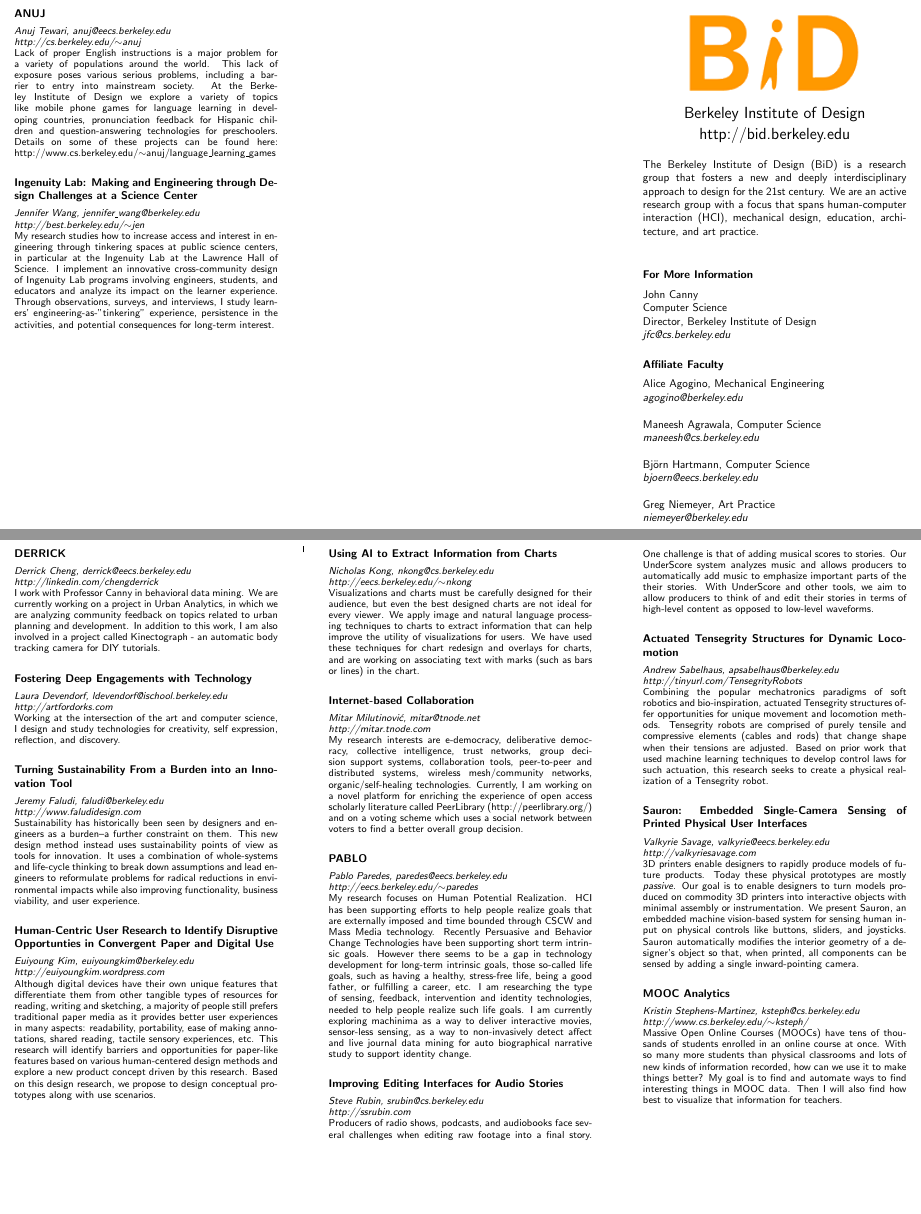
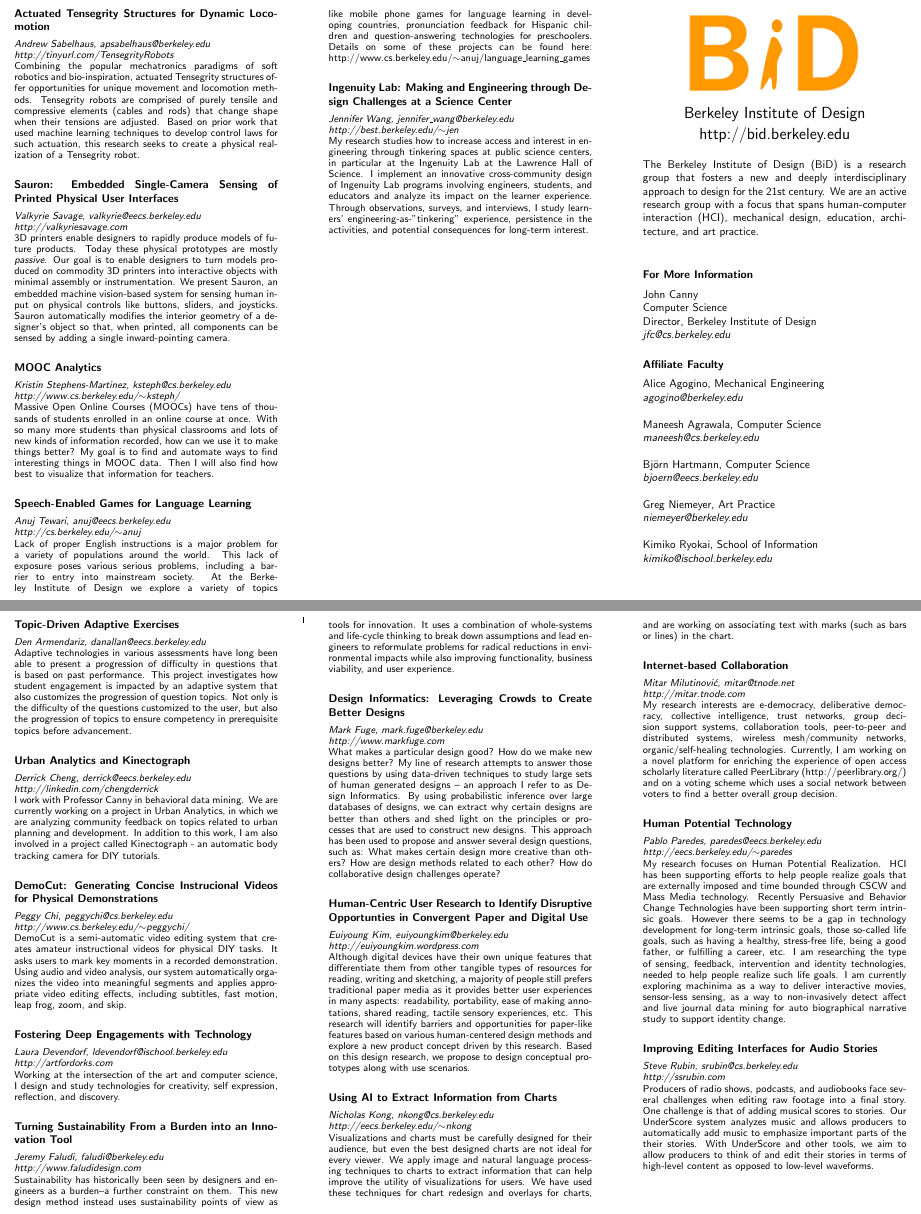
Before and after one commit to valkyriesavage/bid-flier, a LaTeX document (bid.tex): two parts of pages 1 and 2 of 2, joined at a grey line, cut at the place of the change, the shorter picture padded with empty space. Compiled offline with pdfLaTeX.

Commit message:
more peoples

```diff
--- a/bid.tex
+++ b/bid.tex
@@ -38,11 +38,26 @@
 \newpage
 \fontsize{3mm}{3.5mm}\selectfont
 
-\subsection{DERRICK}
+\subsection{Topic-Driven Adaptive Exercises}
+\emph{Den Armendariz, danallan@eecs.berkeley.edu}\\
+Adaptive technologies in various assessments have long been
+able to present a progression of difficulty in questions that is based
+on past performance. This project investigates how student engagement
+is impacted by an adaptive system that also customizes the progression
+of question topics. Not only is the difficulty of the questions
+customized to the user, but also the progression of topics to ensure
+competency in prerequisite topics before advancement.
+
+\subsection{Urban Analytics and Kinectograph}
 \emph{Derrick Cheng, derrick@eecs.berkeley.edu}\\
 \emph{http://linkedin.com/chengderrick}\\
 I work with Professor Canny in behavioral data mining. We are currently working on a project in Urban Analytics, in which we are analyzing community feedback on topics related to urban planning and development.
 In addition to this work, I am also involved in a project called Kinectograph - an automatic body tracking camera for DIY tutorials.
+
+\subsection{DemoCut: Generating Concise Instrucional Videos for Physical Demonstrations}
+\emph{Peggy Chi, peggychi@cs.berkeley.edu}\\
+\emph{http://www.cs.berkeley.edu/$\sim$peggychi/}\\
+DemoCut is a semi-automatic video editing system that creates amateur instructional videos for physical DIY tasks. It asks users to mark key moments in a recorded demonstration. Using audio and video analysis, our system automatically organizes the video into meaningful segments and applies appropriate video editing effects, including subtitles, fast motion, leap frog, zoom, and skip.
 
 \subsection{Fostering Deep Engagements with Technology}
 \emph{Laura Devendorf, ldevendorf@ischool.berkeley.edu}\\
@@ -53,6 +68,11 @@
 \emph{Jeremy Faludi, faludi@berkeley.edu}\\
 \emph{http://www.faludidesign.com}\\
 Sustainability has historically been seen by designers and engineers as a burden--a further constraint on them.  This new design method instead uses sustainability points of view as tools for innovation.  It uses a combination of whole-systems and life-cycle thinking to break down assumptions and lead engineers to reformulate problems for radical reductions in environmental impacts while also improving functionality, business viability, and user experience.
+
+\subsection{Design Informatics: Leveraging Crowds to Create Better Designs}
+\emph{Mark Fuge, mark.fuge@berkeley.edu}\\
+\emph{http://www.markfuge.com}\\
+What makes a particular design good? How do we make new designs better? My line of research attempts to answer those questions by using data-driven techniques to study large sets of human generated designs – an approach I refer to as Design Informatics. By using probabilistic inference over large databases of designs, we can extract why certain designs are better than others and shed light on the principles or processes that are used to construct new designs. This approach has been used to propose and answer several design questions, such as: What makes certain design more creative than others? How are design methods related to each other? How do collaborative design challenges operate?
 
 \subsection{Human-Centric User Research to Identify Disruptive Opportunties in Convergent Paper and Digital Use}
 \emph{Euiyoung Kim, euiyoungkim@berkeley.edu}\\
@@ -82,7 +102,7 @@
 and on a voting scheme which uses a social network between voters to
 find a better overall group decision.
 
-\subsection{PABLO}
+\subsection{Human Potential Technology}
 \emph{Pablo Paredes, paredes@eecs.berkeley.edu}\\
 \emph{http://eecs.berkeley.edu/$\sim$paredes}\\
 My research focuses on Human Potential Realization. HCI has been supporting efforts to help people realize goals that are externally imposed and time bounded through CSCW and Mass Media technology. Recently Persuasive and Behavior Change Technologies have been supporting short term intrinsic goals. However there seems to be a gap in technology development for long-term intrinsic goals, those so-called life goals, such as having a healthy, stress-free life, being a good father, or fulfilling a career, etc. I am researching the type of sensing, feedback, intervention and identity technologies, needed to help people realize such life goals. I am currently exploring machinima as a way to deliver interactive movies, sensor-less sensing, as a way to non-invasively detect affect and live journal data mining for auto biographical narrative study to support identity change.
@@ -114,7 +134,7 @@
 \emph{http://www.cs.berkeley.edu/$\sim$ksteph/}\\
 Massive Open Online Courses (MOOCs) have tens of thousands of students enrolled in an online course at once. With so many more students than physical classrooms and lots of new kinds of information recorded, how can we use it to make things better? My goal is to find and automate ways to find interesting things in MOOC data. Then I will also find how best to visualize that information for teachers.
 
-\subsection{ANUJ}
+\subsection{Speech-Enabled Games for Language Learning}
 \emph{Anuj Tewari, anuj@eecs.berkeley.edu}\\
 \emph{http://cs.berkeley.edu/$\sim$anuj}\\
 Lack of proper English instructions is a major problem for a variety of populations around the world. This lack of exposure poses various serious problems, including a barrier to entry into mainstream society. At the Berkeley Institute of Design we explore a variety of topics like mobile phone games for language learning in developing countries, pronunciation feedback for Hispanic children and question-answering technologies for preschoolers. Details on some of these projects can be found here: http://www.cs.berkeley.edu/$\sim$anuj/language\_learning\_games
```
